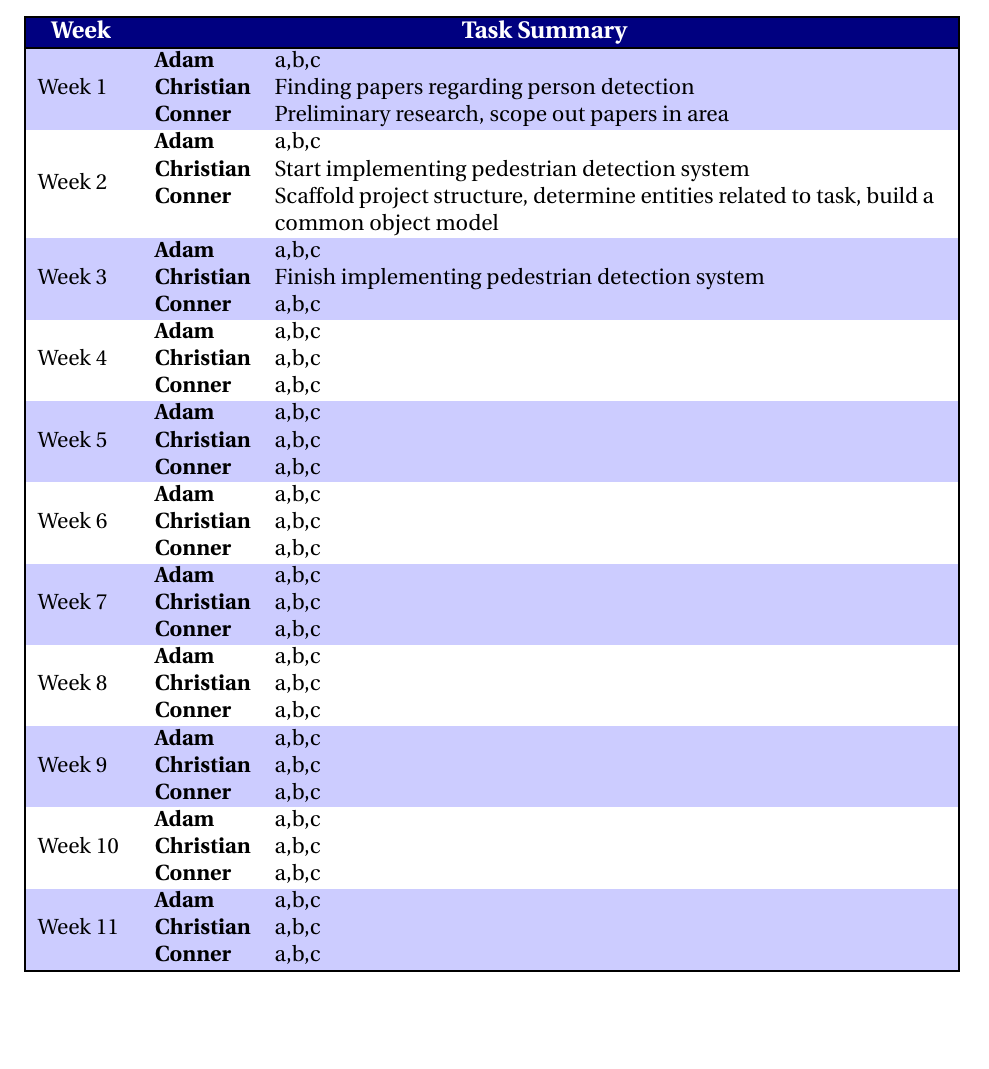
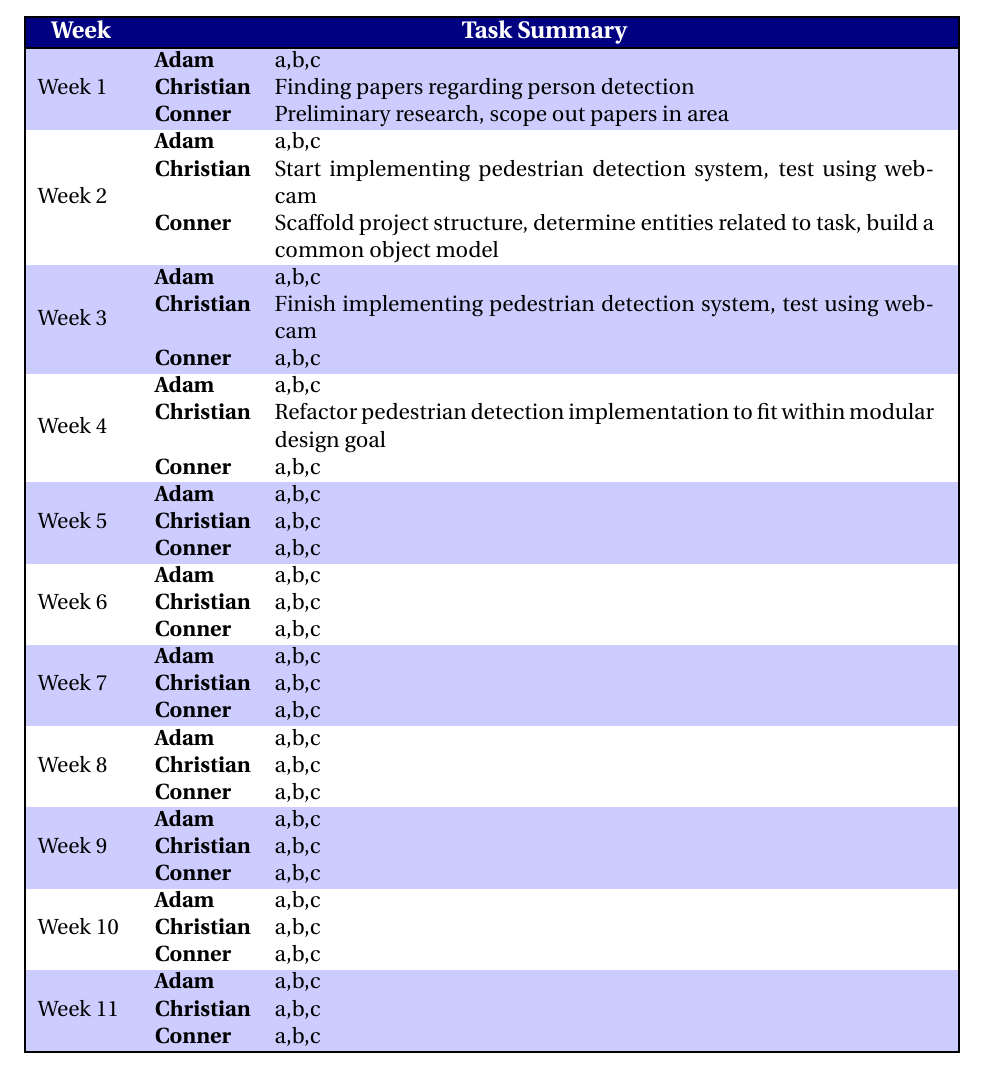
Before and after one commit to ChristianBelair/COMP4102-Project, a LaTeX document (docs/01-Proposal/COMP4102-Proposal.tex, which reads docs/01-Proposal/Schedule.tex): part of page 3 of 3, cut so that both start at the same text, the shorter picture padded with empty space. Compiled offline with pdfLaTeX.

Commit message:
Updated schedule

```diff
--- a/docs/01-Proposal/Schedule.tex
+++ b/docs/01-Proposal/Schedule.tex
@@ -28,7 +28,7 @@
         {
             \begin{tabularx}{\linewidth}{lX}
                 \textbf{Adam} & a,b,c \\
-                \textbf{Christian} & Start implementing pedestrian detection system\\
+                \textbf{Christian} & Start implementing pedestrian detection system, test using webcam\\
                 \textbf{Conner} & Scaffold project structure, determine entities related to task, build a common object model\\
             \end{tabularx}
         }\\
@@ -36,7 +36,7 @@
         {
             \begin{tabularx}{\linewidth}{lX}
                 \textbf{Adam} & a,b,c \\
-                \textbf{Christian} & Finish implementing pedestrian detection system\\
+                \textbf{Christian} & Finish implementing pedestrian detection system, test using webcam\\
                 \textbf{Conner} & a,b,c\\
             \end{tabularx}
         }\\
@@ -44,7 +44,7 @@
         {
             \begin{tabularx}{\linewidth}{lX}
                 \textbf{Adam} & a,b,c \\
-                \textbf{Christian} & a,b,c \\
+                \textbf{Christian} & Refactor pedestrian detection implementation to fit within modular design goal\\
                 \textbf{Conner} & a,b,c\\
             \end{tabularx}
         }\\
```
Also changed, not shown: docs/01-Proposal/COMP4102-Proposal.pdf.
